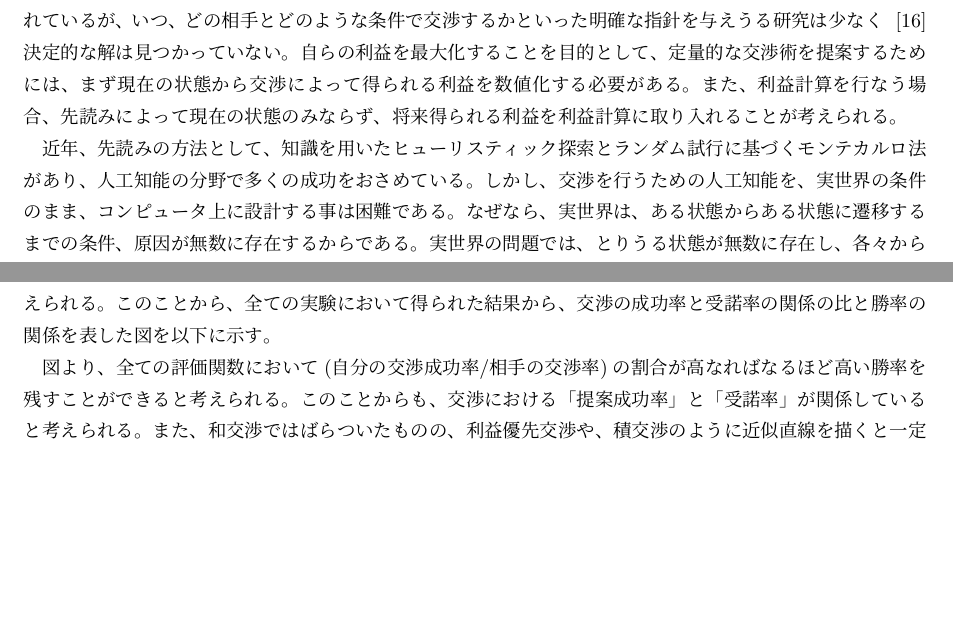
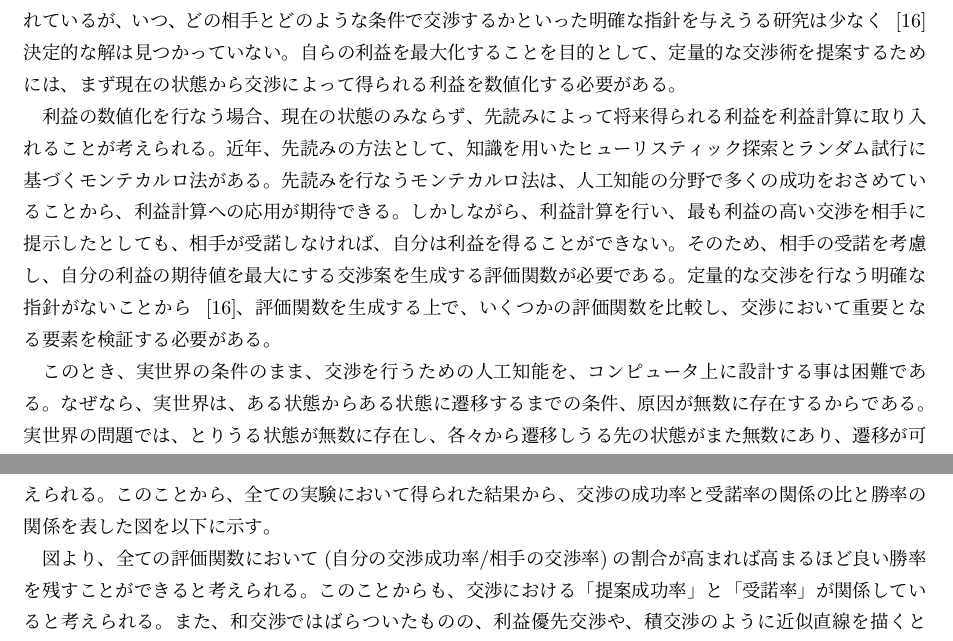
Before and after one commit to kinko912000/soturon, a LaTeX document (final_ver0.tex): two parts of pages 3 and 21 of 24, joined at a grey line, cut so that both start at the same text, the shorter picture padded with empty space. Compiled offline with pLaTeX and dvipdfmx.

Commit message:
edit 目的　背景

```diff
--- a/final_ver0.tex
+++ b/final_ver0.tex
@@ -53,10 +53,15 @@
 現実社会では、多くの場面で関係者間に利害関係があり、その解決のために様々な交渉が行われている。
 % 協調的状況、競争的状況、妥協的状況が存在し、多くの場合は、競争的な状況であり、妥協的な状況にもっていくために様々な交渉が行われる。
 交渉の研究は多くの場合、交渉術のような社会科学的な研究であった。そのため、定性的な交渉術~\cite{fisher2011,lewicki2001essentials,岡紀子2002視点}としての研究は数多くあるが、定量的な交渉術の研究は未だ発展途上である。そのため、戦略やノウハウが得られているが、いつ、どの相手とどのような条件で交渉するかといった明確な指針を与えうる研究は少なく ~\cite{安村禎明2002モノポリーゲームにおける交渉エージェント}決定的な解は見つかっていない。
-自らの利益を最大化することを目的として、定量的な交渉術を提案するためには、まず現在の状態から交渉によって得られる利益を数値化する必要がある。また、利益計算を行なう場合、先読みによって現在の状態のみならず、将来得られる利益を利益計算に取り入れることが考えられる。
+自らの利益を最大化することを目的として、定量的な交渉術を提案するためには、まず現在の状態から交渉によって得られる利益を数値化する必要がある。
 
-近年、先読みの方法として、知識を用いたヒューリスティック探索とランダム試行に基づくモンテカルロ法があり、人工知能の分野で多くの成功をおさめている。
-しかし、交渉を行うための人工知能を、実世界の条件のまま、コンピュータ上に設計する事は困難である。なぜなら、実世界は、ある状態からある状態に遷移するまでの条件、原因が無数に存在するからである。実世界の問題では、とりうる状態が無数に存在し、各々から遷移しうる先の状態がまた無数にあり、遷移が可能になる条件も複雑である
+利益の数値化を行なう場合、現在の状態のみならず、先読みによって将来得られる利益を利益計算に取り入れることが考えられる。
+近年、先読みの方法として、知識を用いたヒューリスティック探索とランダム試行に基づくモンテカルロ法がある。先読みを行なうモンテカルロ法は、人工知能の分野で多くの成功をおさめていることから、利益計算への応用が期待できる。
+しかしながら、利益計算を行い、最も利益の高い交渉を相手に提示したとしても、相手が受諾しなければ、自分は利益を得ることができない。
+そのため、相手の受諾を考慮し、自分の利益の期待値を最大にする交渉案を生成する評価関数が必要である。定量的な交渉を行なう明確な指針がないことから ~\cite{安村禎明2002モノポリーゲームにおける交渉エージェント}、評価関数を生成する上で、いくつかの評価関数を比較し、交渉において重要となる要素を検証する必要がある。
+
+
+このとき、実世界の条件のまま、交渉を行うための人工知能を、コンピュータ上に設計する事は困難である。なぜなら、実世界は、ある状態からある状態に遷移するまでの条件、原因が無数に存在するからである。実世界の問題では、とりうる状態が無数に存在し、各々から遷移しうる先の状態がまた無数にあり、遷移が可能になる条件も複雑である
 よって、実世界をモデル化するために、特徴となる要素を抽出し設計する必要がある。その方法の1つとして、要素を抽出した知能ゲームをコンピュータにプレイさせて、実世界に応用する研究 ~\cite{川越敏司2010行動ゲーム理論入門}が以前から行われている。
 
 一般にゲームは、多人数ゲームであるか、確率的な要素を含むか、ある状態の情報がわかっているか、という軸でわけることが多い。
@@ -653,7 +658,7 @@ UCTプレイヤーが良い結果を残せなかった原因を考えていく
 
 
 
-図より、全ての評価関数において(自分の交渉成功率/相手の交渉率)の割合が高なればなるほど高い勝率を残すことができると考えられる。このことからも、交渉における「提案成功率」と「受諾率」が関係していると考えられる。また、和交渉ではばらついたものの、利益優先交渉や、積交渉のように近似直線を描くと一定の直線上にのっていることがわかる。また、図よりこれら4つの直線の傾きは一定であるが、評価関数によってその近似直線が上下することがわかる。評価関数によって近似直線が上下する原因として、「自分にとっての利益」と「相手に与える損益」のバランスによるものと考えられる。バランス型の交渉である和交渉では、相手に与える損益を加えたことが高い勝率に結びついたと考えられる。また、受諾優先交渉、利益優先交渉と積交渉では相手に与える損益がないため、自分の得られる利益が大きい順に高い結果を残すことができたと考えられる。利益優先や受諾優先ではなくバランスよく利益配分を行なう和交渉がもっともよい結果を残したことから、「自分にとっての利益」と「相手に与える損益」をバランスよく配分する評価関数が最もよい評価関数だと考えられる。
+図より、全ての評価関数において(自分の交渉成功率/相手の交渉率)の割合が高まれば高まるほど良い勝率を残すことができると考えられる。このことからも、交渉における「提案成功率」と「受諾率」が関係していると考えられる。また、和交渉ではばらついたものの、利益優先交渉や、積交渉のように近似直線を描くと一定の直線上にのっていることがわかる。また、図よりこれら4つの直線の傾きは一定であるが、評価関数によってその近似直線が上下することがわかる。評価関数によって近似直線が上下する原因として、「自分にとっての利益」と「相手に与える損益」のバランスによるものと考えられる。バランス型の交渉である和交渉では、相手に与える損益を加えたことが高い勝率に結びついたと考えられる。また、受諾優先交渉、利益優先交渉と積交渉では相手に与える損益がないため、自分の得られる利益が大きい順に高い結果を残すことができたと考えられる。利益優先や受諾優先ではなくバランスよく利益配分を行なう和交渉がもっともよい結果を残したことから、「自分にとっての利益」と「相手に与える損益」をバランスよく配分する評価関数が最もよい評価関数だと考えられる。
 
 また、相手プレイヤーによって受諾率や提案成功率が変化することから交渉において相手の評価関数に大きく影響をうけるものと考えられる。相手が楽観的な交渉プレイヤーであれば、相手に与える損益が多い評価関数は、良い結果を残せるが、悲観的な交渉プレイヤーでは悪い結果となってしまう。先行研究~\cite{ito2012complex}においても、周りの環境によって結果が大きく左右されていた。
 
```
Also changed, not shown: final_ver0.pdf, 3 other files.
